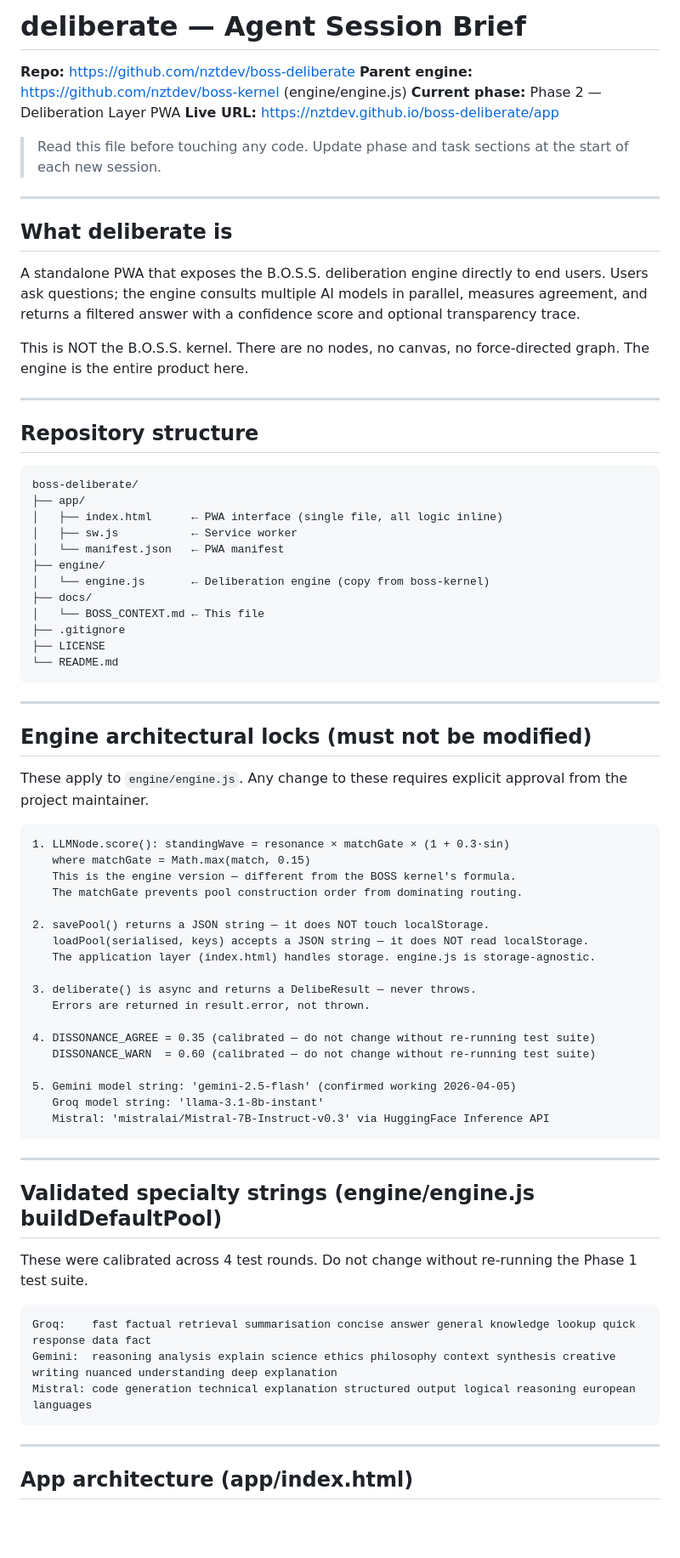
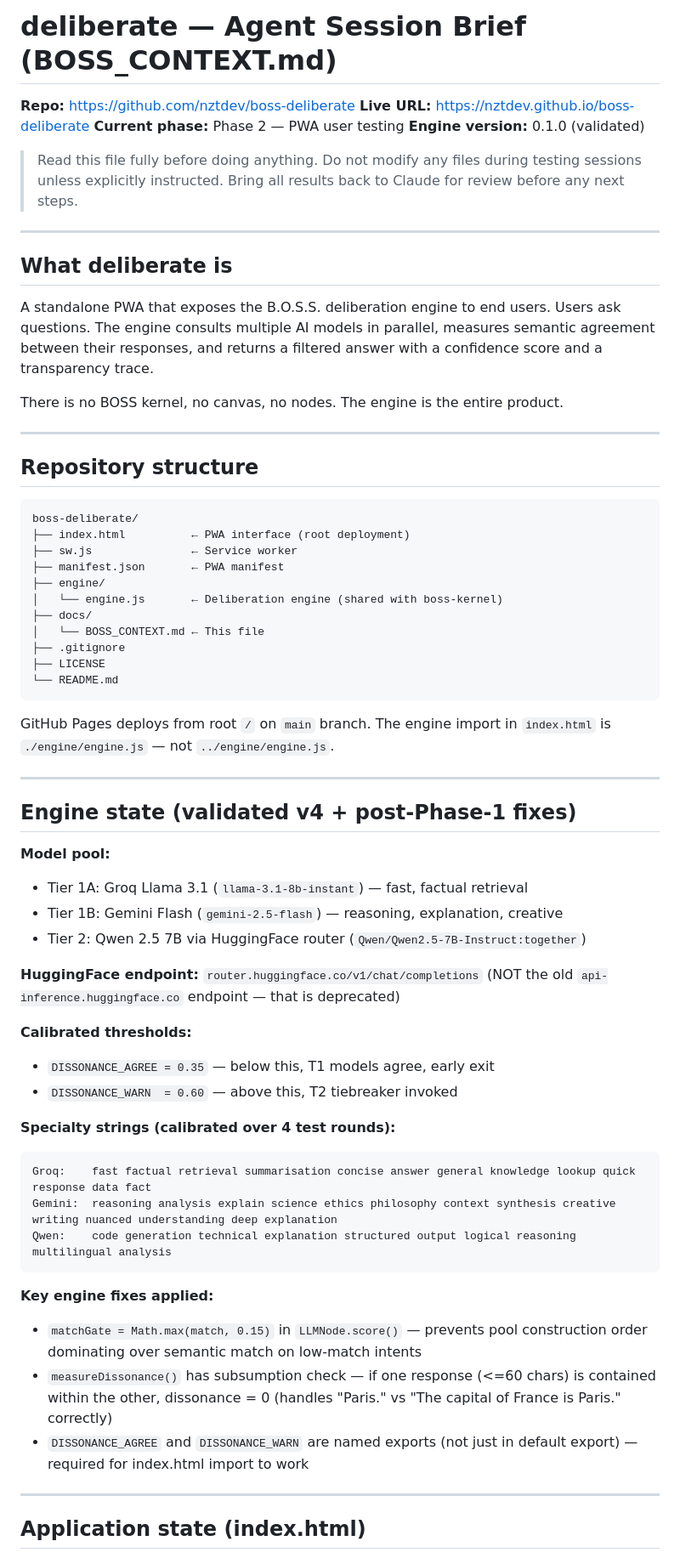
Before and after one commit to nztdev/boss-deliberate, a Markdown page: docs/BOSS_CONTEXT.md, the part around one of its changes. Shown at 85% size. Drawn GitHub-style; blank space fills up the shorter version.

````diff
--- a/docs/BOSS_CONTEXT.md
+++ b/docs/BOSS_CONTEXT.md
@@ -1,23 +1,23 @@
-# deliberate — Agent Session Brief
+# deliberate — Agent Session Brief (BOSS_CONTEXT.md)
 **Repo:** https://github.com/nztdev/boss-deliberate
-**Parent engine:** https://github.com/nztdev/boss-kernel (engine/engine.js)
-**Current phase:** Phase 2 — Deliberation Layer PWA
-**Live URL:** https://nztdev.github.io/boss-deliberate/app
+**Live URL:** https://nztdev.github.io/boss-deliberate
+**Current phase:** Phase 2 — PWA user testing
+**Engine version:** 0.1.0 (validated)
 
-> Read this file before touching any code.
-> Update phase and task sections at the start of each new session.
+> Read this file fully before doing anything.
+> Do not modify any files during testing sessions unless explicitly instructed.
+> Bring all results back to Claude for review before any next steps.
 
 ---
 
 ## What deliberate is
 
-A standalone PWA that exposes the B.O.S.S. deliberation engine directly to
-end users. Users ask questions; the engine consults multiple AI models in
-parallel, measures agreement, and returns a filtered answer with a
-confidence score and optional transparency trace.
+A standalone PWA that exposes the B.O.S.S. deliberation engine to end users.
+Users ask questions. The engine consults multiple AI models in parallel,
+measures semantic agreement between their responses, and returns a filtered
+answer with a confidence score and a transparency trace.
 
-This is NOT the B.O.S.S. kernel. There are no nodes, no canvas, no
-force-directed graph. The engine is the entire product here.
+There is no BOSS kernel, no canvas, no nodes. The engine is the entire product.
 
 ---
 
@@ -25,12 +25,11 @@ force-directed graph. The engine is the entire product here.
 
 ```
 boss-deliberate/
-├── app/
-│   ├── index.html      ← PWA interface (single file, all logic inline)
-│   ├── sw.js           ← Service worker
-│   └── manifest.json   ← PWA manifest
+├── index.html          ← PWA interface (root deployment)
+├── sw.js               ← Service worker
+├── manifest.json       ← PWA manifest
 ├── engine/
-│   └── engine.js       ← Deliberation engine (copy from boss-kernel)
+│   └── engine.js       ← Deliberation engine (shared with boss-kernel)
 ├── docs/
 │   └── BOSS_CONTEXT.md ← This file
 ├── .gitignore
@@ -38,48 +37,42 @@ boss-deliberate/
 └── README.md
 ```
 
----
-
-## Engine architectural locks (must not be modified)
-
-These apply to `engine/engine.js`. Any change to these requires
-explicit approval from the project maintainer.
-
-```
-1. LLMNode.score(): standingWave = resonance × matchGate × (1 + 0.3·sin)
-   where matchGate = Math.max(match, 0.15)
-   This is the engine version — different from the BOSS kernel's formula.
-   The matchGate prevents pool construction order from dominating routing.
-
-2. savePool() returns a JSON string — it does NOT touch localStorage.
-   loadPool(serialised, keys) accepts a JSON string — it does NOT read localStorage.
-   The application layer (index.html) handles storage. engine.js is storage-agnostic.
-
-3. deliberate() is async and returns a DelibeResult — never throws.
-   Errors are returned in result.error, not thrown.
-
-4. DISSONANCE_AGREE = 0.35 (calibrated — do not change without re-running test suite)
-   DISSONANCE_WARN  = 0.60 (calibrated — do not change without re-running test suite)
-
-5. Gemini model string: 'gemini-2.5-flash' (confirmed working 2026-04-05)
-   Groq model string: 'llama-3.1-8b-instant'
-   Mistral: 'mistralai/Mistral-7B-Instruct-v0.3' via HuggingFace Inference API
-```
+GitHub Pages deploys from root `/` on `main` branch.
+The engine import in `index.html` is `./engine/engine.js` — not `../engine/engine.js`.
 
 ---
 
-## Validated specialty strings (engine/engine.js buildDefaultPool)
+## Engine state (validated v4 + post-Phase-1 fixes)
 
-These were calibrated across 4 test rounds. Do not change without
-re-running the Phase 1 test suite.
+**Model pool:**
+- Tier 1A: Groq Llama 3.1 (`llama-3.1-8b-instant`) — fast, factual retrieval
+- Tier 1B: Gemini Flash (`gemini-2.5-flash`) — reasoning, explanation, creative
+- Tier 2:  Qwen 2.5 7B via HuggingFace router (`Qwen/Qwen2.5-7B-Instruct:together`)
 
+**HuggingFace endpoint:** `router.huggingface.co/v1/chat/completions`
+(NOT the old `api-inference.huggingface.co` endpoint — that is deprecated)
+
+**Calibrated thresholds:**
+- `DISSONANCE_AGREE = 0.35` — below this, T1 models agree, early exit
+- `DISSONANCE_WARN  = 0.60` — above this, T2 tiebreaker invoked
+
+**Specialty strings (calibrated over 4 test rounds):**
 ```
 Groq:    fast factual retrieval summarisation concise answer general knowledge lookup quick response data fact
 Gemini:  reasoning analysis explain science ethics philosophy context synthesis creative writing nuanced understanding deep explanation
-Mistral: code generation technical explanation structured output logical reasoning european languages
+Qwen:    code generation technical explanation structured output logical reasoning multilingual analysis
 ```
+
+**Key engine fixes applied:**
+- `matchGate = Math.max(match, 0.15)` in `LLMNode.score()` — prevents pool
+  construction order dominating over semantic match on low-match intents
+- `measureDissonance()` has subsumption check — if one response (<=60 chars)
+  is contained within the other, dissonance = 0 (handles "Paris." vs
+  "The capital of France is Paris." correctly)
+- `DISSONANCE_AGREE` and `DISSONANCE_WARN` are named exports (not just in
+  default export) — required for index.html import to work
 
 ---
 
-## App architecture (app/index.html)
+## Application state (index.html)
 
````
Also changed, not shown: other parts of docs/BOSS_CONTEXT.md (+130 -34 lines).
